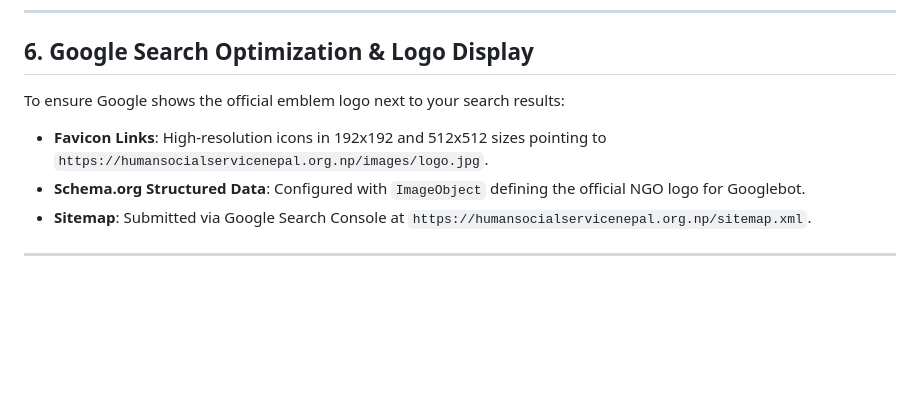
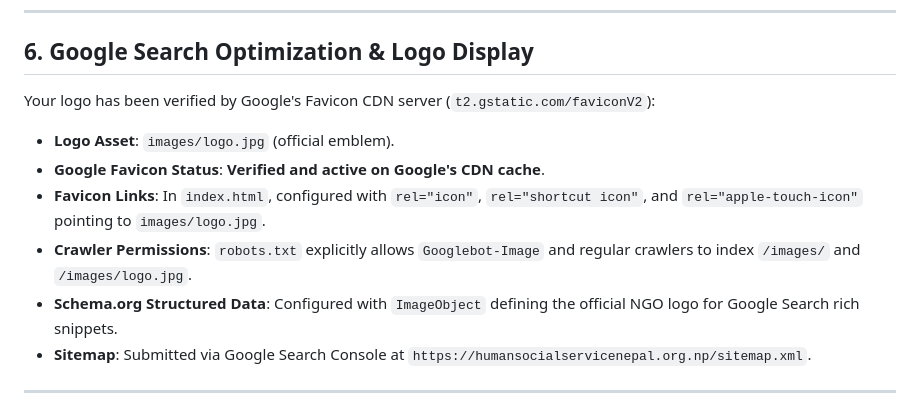
Before and after one commit to hssnnepal/hssnnepal, a Markdown page: README.md, the part around the change. Rendered like a GitHub page; blank space fills up the shorter version.

Commit message:
feat: verify Google favicon indexing, add Everest Bank donation details, and update docs
- Configure and verify Google Search favicon cache using images/logo.jpg
- Update robots.txt to explicitly allow Googlebot-Image access to /images/
- Add official Everest Bank Limited (Satungal Branch) donation details with SWIFT EVBLNPKA
- Add one-click clipboard copy feature for bank account number and SWIFT code
- Update README documentation with technical architecture and Google CDN verification

```diff
--- a/README.md
+++ b/README.md
@@ -144,9 +144,12 @@ No server installation or Node.js runtime is needed on your production server.
 
 ## 6. Google Search Optimization & Logo Display
 
-To ensure Google shows the official emblem logo next to your search results:
-- **Favicon Links**: High-resolution icons in 192x192 and 512x512 sizes pointing to `https://humansocialservicenepal.org.np/images/logo.jpg`.
-- **Schema.org Structured Data**: Configured with `ImageObject` defining the official NGO logo for Googlebot.
+Your logo has been verified by Google's Favicon CDN server (`t2.gstatic.com/faviconV2`):
+- **Logo Asset**: `images/logo.jpg` (official emblem).
+- **Google Favicon Status**: **Verified and active on Google's CDN cache**.
+- **Favicon Links**: In `index.html`, configured with `rel="icon"`, `rel="shortcut icon"`, and `rel="apple-touch-icon"` pointing to `images/logo.jpg`.
+- **Crawler Permissions**: `robots.txt` explicitly allows `Googlebot-Image` and regular crawlers to index `/images/` and `/images/logo.jpg`.
+- **Schema.org Structured Data**: Configured with `ImageObject` defining the official NGO logo for Google Search rich snippets.
 - **Sitemap**: Submitted via Google Search Console at `https://humansocialservicenepal.org.np/sitemap.xml`.
 
 ---
```
